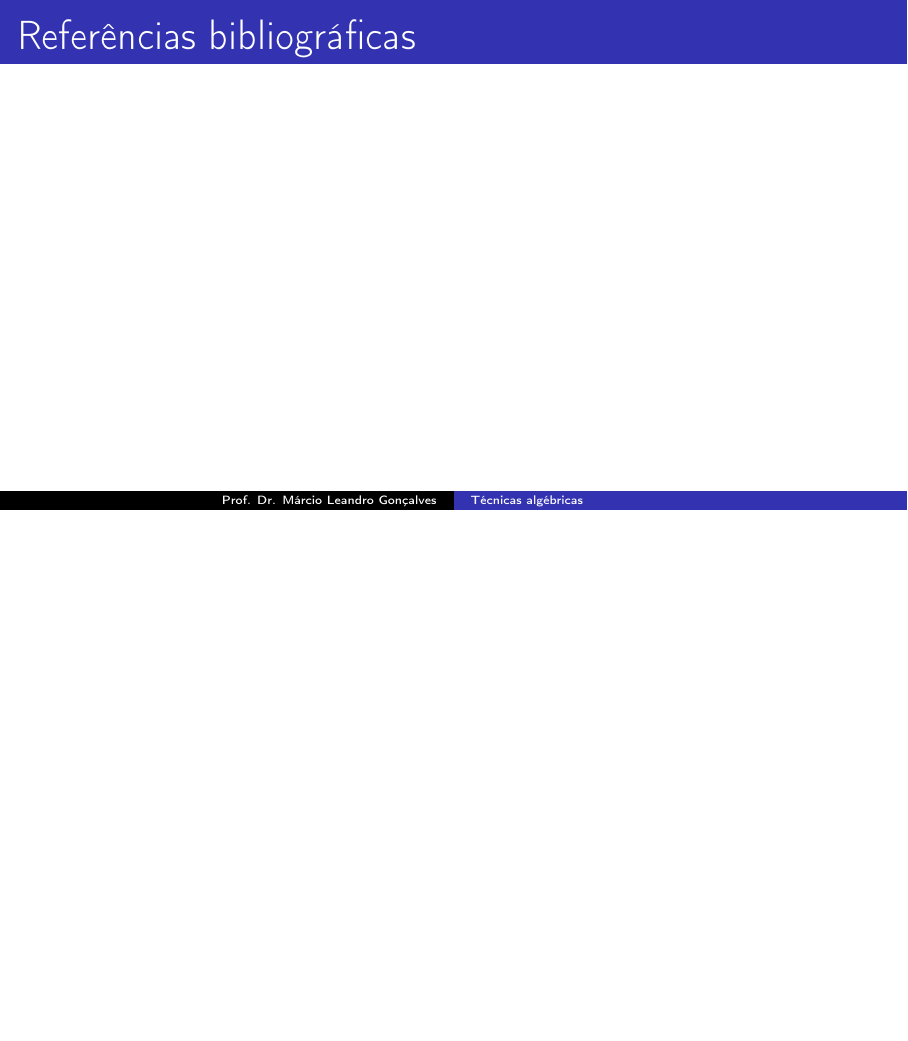
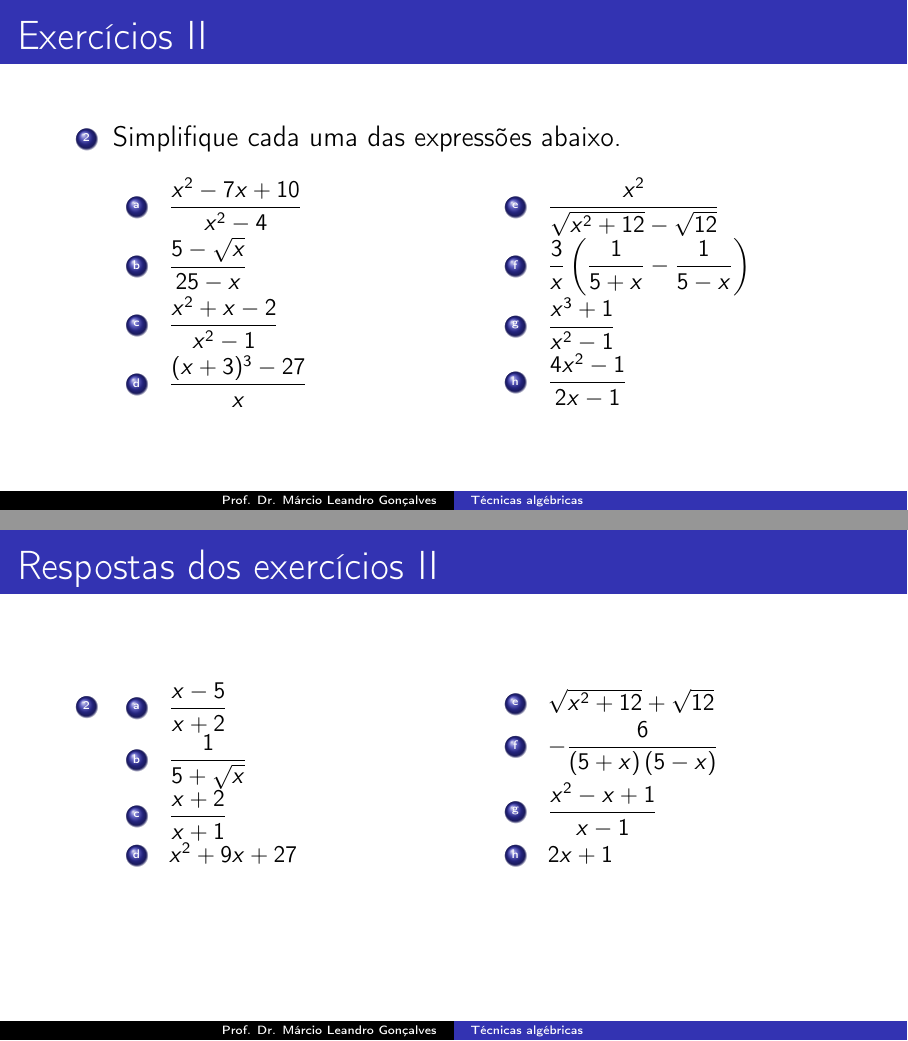
Before and after one commit to gustavonaldoni/T-cnicas-alg-bricas, LaTeX slides (main.tex): page 17 of 17 before the commit and pages 18 and 20 of 21 after it, the two joined at a grey line, the shorter picture padded with empty space. Compiled offline with pdfLaTeX.

Commit message:
Adicionei todos os exercícios e suas respectivas respostas.

```diff
--- a/main.tex
+++ b/main.tex
@@ -182,7 +182,81 @@
 
 \section{Exercícios}
 
+\begin{frame}[allowframebreaks]{Exercícios}
+    \begin{enumerate}
+        \item Simplifique as expressões abaixo utilizando técnicas algébricas.
+
+        \begin{multicols}{2}
+            \begin{enumerate}[a]
+                \item $\dfrac{x^2 + x - 6}{x - 2}$
+                \item $\dfrac{t^2 - 9}{2t^2 + 7t + 3}$
+                \item $\dfrac{\parenthesis{4+h}^2 - 16}{h}$
+                \item $\dfrac{x+2}{x^3 + 8}$
+                \item $\dfrac{9 - t}{3 - \sqrt{t}}$
+                \item $\dfrac{\sqrt{x+2}-3}{x-7}$
+                \item $\dfrac{\frac{1}{4}+\frac{1}{x}}{4+x}$
+                \item $\dfrac{x^2-81}{\sqrt{x}-3}$
+            \end{enumerate}
+        \end{multicols}
+
+        \item Simplifique cada uma das expressões abaixo.
+
+        \begin{multicols}{2}
+            \begin{enumerate}[a]
+                \item $\dfrac{x^2 - 7x + 10}{x^2 - 4}$
+                \item $\dfrac{5-\sqrt{x}}{25-x}$
+                \item $\dfrac{x^2 + x - 2}{x^2 - 1}$
+                \item $\dfrac{(x+3)^3 - 27}{x}$
+                \item $\dfrac{x^2}{\sqrt{x^2 + 12}-\sqrt{12}}$
+                \item $\dfrac{3}{x} \parenthesis{\dfrac{1}{5+x} - \dfrac{1}{5-x}}$
+                \item $\dfrac{x^3 + 1}{x^2 - 1}$
+                \item $\dfrac{4x^2 - 1}{2x - 1}$
+            \end{enumerate}
+        \end{multicols}
+
+
+
+    \end{enumerate}
+\end{frame}
+
 \section{Respostas dos exercícios}
+
+\begin{frame}[allowframebreaks]{Respostas dos exercícios}
+
+\begin{enumerate}
+    \item
+
+    \begin{multicols}{2}
+        \begin{enumerate}[a]
+            \item $x + 3$
+            \item $\dfrac{t - 3}{2t + 1}$
+            \item $8 + h$
+            \item $\dfrac{1}{x^2 - 2x + 4}$
+            \item $3 +  \sqrt{t}$
+            \item $\dfrac{1}{\sqrt{x+2} + 3}$
+            \item $\dfrac{1}{4x}$
+            \item $\parenthesis{x+9}\parenthesis{\sqrt{x}+3}$
+            \end{enumerate}
+    \end{multicols}
+
+
+    \item
+
+    \begin{multicols}{2}
+        \begin{enumerate}[a]
+            \item $\dfrac{x-5}{x+2}$
+            \item $\dfrac{1}{5 + \sqrt{x}}$
+            \item $\dfrac{x+2}{x+1}$
+            \item $x^2 + 9x + 27$
+            \item $\sqrt{x^2 + 12} + \sqrt{12}$
+            \item $-\dfrac{6}{\parenthesis{5+x}\parenthesis{5-x}}$
+            \item $\dfrac{x^2-x+1}{x-1}$
+            \item $2x+1$
+            \end{enumerate}
+    \end{multicols}
+\end{enumerate}
+
+\end{frame}
 
 \section{Referências bibliográficas}
 
```
Also changed, not shown: tabelaIntervalos.tex (deleted, +0 -29 lines).
